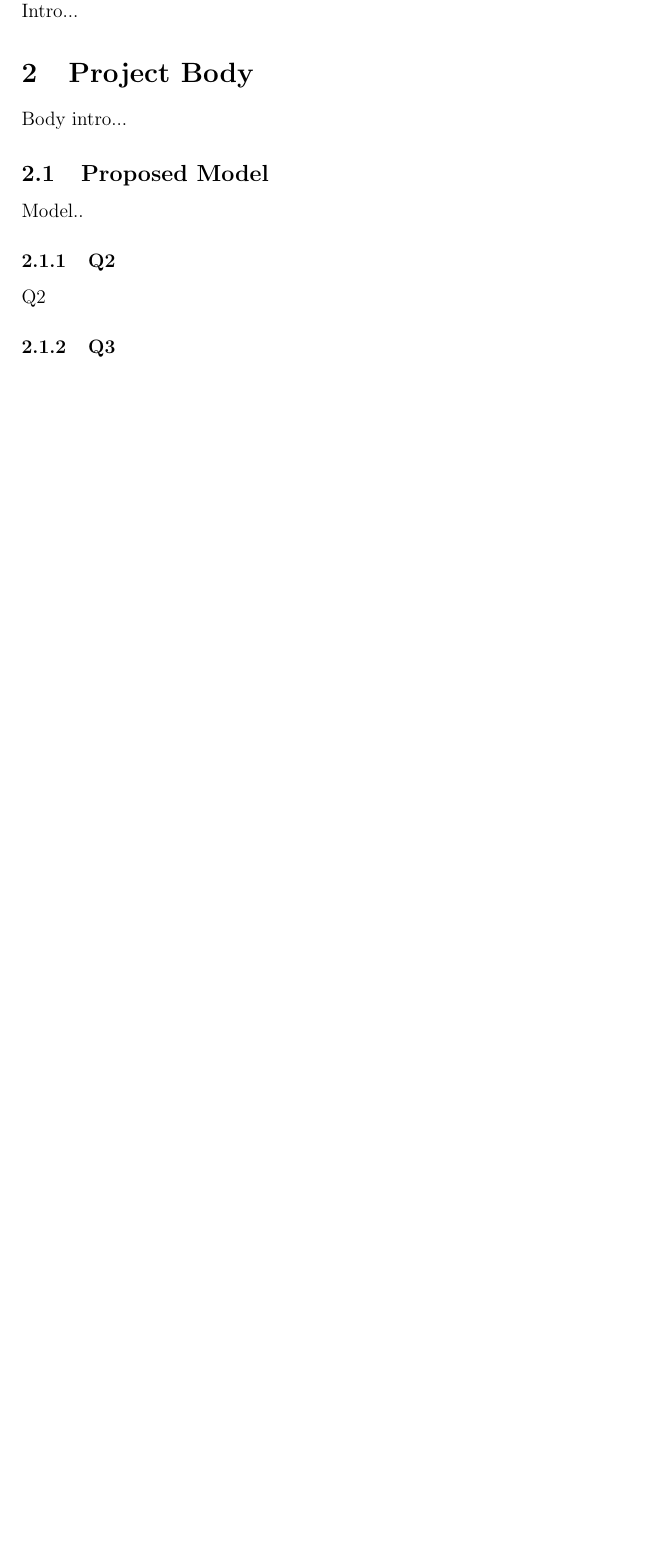
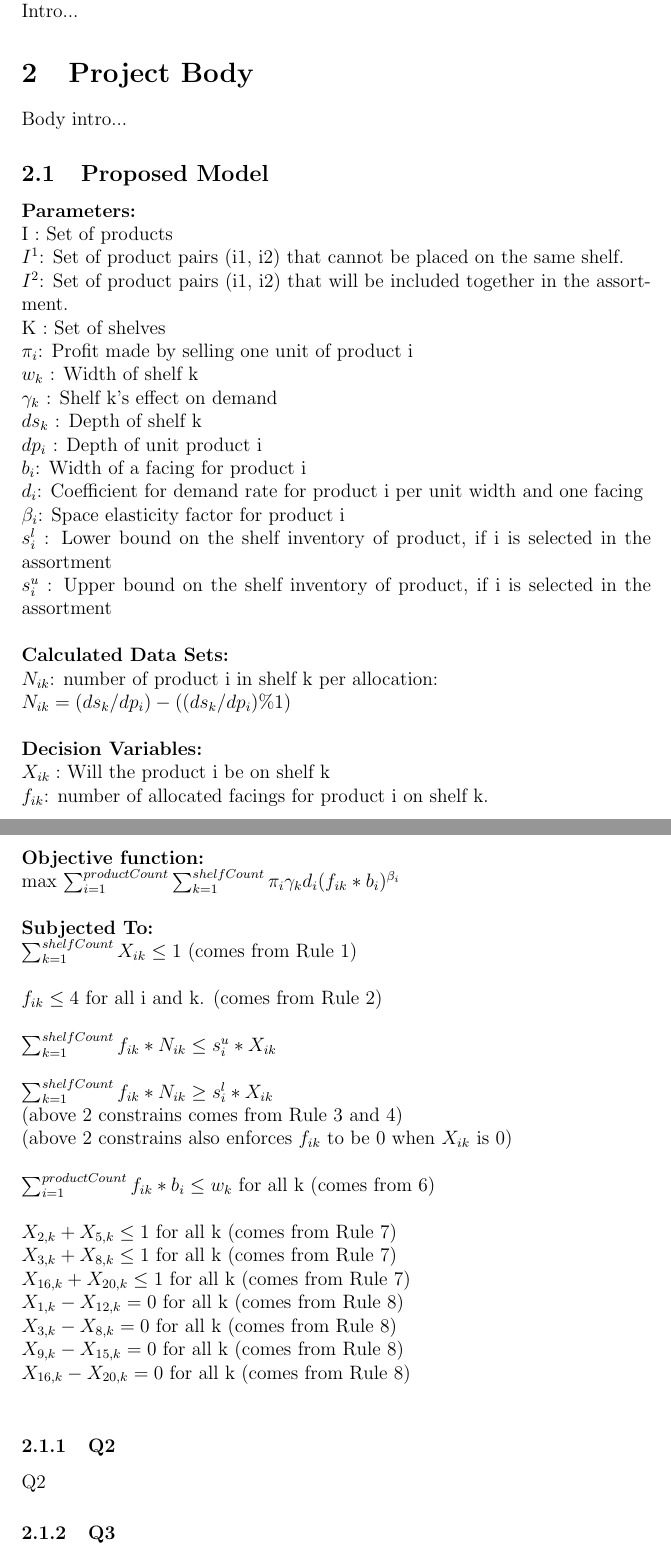
Before and after one commit to oonat/IE407-Term-Project, a LaTeX document (Report.tex, which reads Chapters/Model.tex): part of page 3 of 5 before the commit and two parts of pages 3 and 4 of 6 after it, the two joined at a grey line, cut so that both start at the same text, the shorter picture padded with empty space. Compiled offline with pdfLaTeX.

Commit message:
added Model for Q1

```diff
--- a/Chapters/Model.tex
+++ b/Chapters/Model.tex
@@ -1 +1,47 @@
-Model..
+\textbf{Parameters:}\\
+I : Set of products\\
+$I^{1}$: Set of product pairs (i1, i2) that cannot be placed on the same shelf.\\
+$I^{2}$: Set of product pairs (i1, i2) that will be included together in the assortment.\\
+K : Set of shelves\\
+$\pi_i$: Profit made by selling one unit of product i\\
+$w_k$ : Width of shelf k\\
+$\gamma_k$ : Shelf k’s effect on demand\\
+$ds_k$ : Depth of shelf k\\
+$dp_i$ : Depth of unit product i\\
+$b_i$: Width of a facing for product i\\
+$d_i$: Coefficient for demand rate for product i per unit width and one facing\\
+$\beta_i$: Space elasticity factor for product i\\
+$s^{l}_i$ : Lower bound on the shelf inventory of product, if i is selected in the assortment\\
+$s^{u}_i$ : Upper bound on the shelf inventory of product, if i is selected in the assortment\\
+\\
+\textbf{Calculated Data Sets:}\\
+$N_{ik}$: number of product i in shelf k per allocation:\\
+$N_{ik}=(ds_k/dp_i)-((ds_k/dp_i)\%1)$\\
+\\
+\textbf{Decision Variables:}\\
+$X_{ik}:$ Will the product i be on shelf k\\
+$f_{ik}$: number of allocated facings for product i on shelf k.\\
+\\
+\textbf{Objective function:}\\
+max $\sum^{productCount}_{i=1}\sum^{shelfCount}_{k=1}\pi_i \gamma_k d_i(f_{ik} * b_i)^{\beta_i}$\\
+\\
+\textbf{Subjected To:}\\
+$\sum^{shelfCount}_{k=1}X_{ik}\leq 1$ (comes from Rule 1)\\
+\\
+$f_{ik}\leq4$ for all i and k.   (comes from Rule 2)\\
+\\
+$\sum^{shelfCount}_{k=1}f_{ik}*N_{ik}\leq s^{u}_i*X_{ik}$ \\
+\\
+$\sum^{shelfCount}_{k=1}f_{ik}*N_{ik}\geq s^{l}_i*X_{ik}$\\
+(above 2 constrains comes from Rule 3 and 4)\\
+(above 2 constrains also enforces $f_{ik}$ to be 0 when $X_{ik}$ is 0)\\
+\\
+$\sum^{productCount}_{i=1}f_{ik}*b_i\leq w_k$ for all k (comes from 6)\\
+\\
+$X_{2,k}+X_{5,k}\leq 1$ for all k (comes from Rule 7)\\
+$X_{3,k}+X_{8,k}\leq 1$ for all k (comes from Rule 7)\\
+$X_{16,k}+X_{20,k}\leq 1$ for all k (comes from Rule 7)\\
+$X_{1,k}-X_{12,k}=0$ for all k (comes from Rule 8)\\
+$X_{3,k}-X_{8,k}=0$ for all k (comes from Rule 8)\\
+$X_{9,k}-X_{15,k}=0$ for all k (comes from Rule 8)\\
+$X_{16,k}-X_{20,k}=0$ for all k (comes from Rule 8)\\
```
